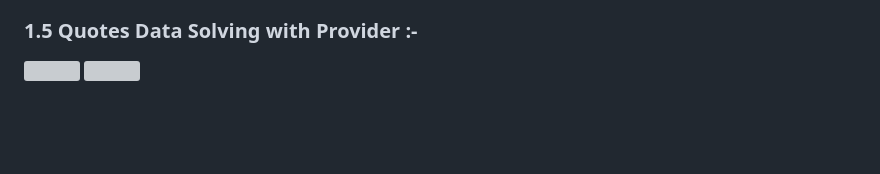
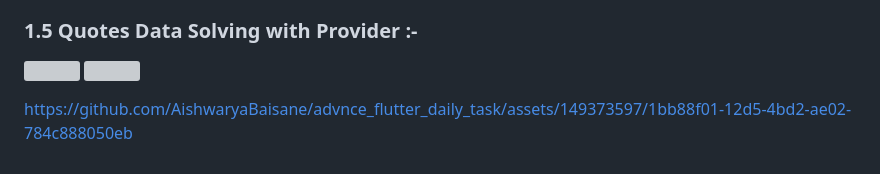
Before and after one commit to AishwaryaBaisane/advnce_flutter_daily_task, a Markdown page: README.md, the part around the change. Drawn GitHub-style; blank space fills up the shorter version; grey boxes are pictures that could not be loaded.

```diff
--- a/README.md
+++ b/README.md
@@ -173,3 +173,7 @@ return Consumer<Counter>(
   <img src = "https://github.com/AishwaryaBaisane/advnce_flutter_daily_task/assets/149373597/6423687c-70b3-4a67-8973-2eab6f7ff6f5"  height = 20% width = 30%>
   <img src = "https://github.com/AishwaryaBaisane/advnce_flutter_daily_task/assets/149373597/25571fc0-dbc1-4e9c-848d-e7ce78e1181b" height = 20% width = 30%>
 </p>
+
+
+
+https://github.com/AishwaryaBaisane/advnce_flutter_daily_task/assets/149373597/1bb88f01-12d5-4bd2-ae02-784c888050eb
```
